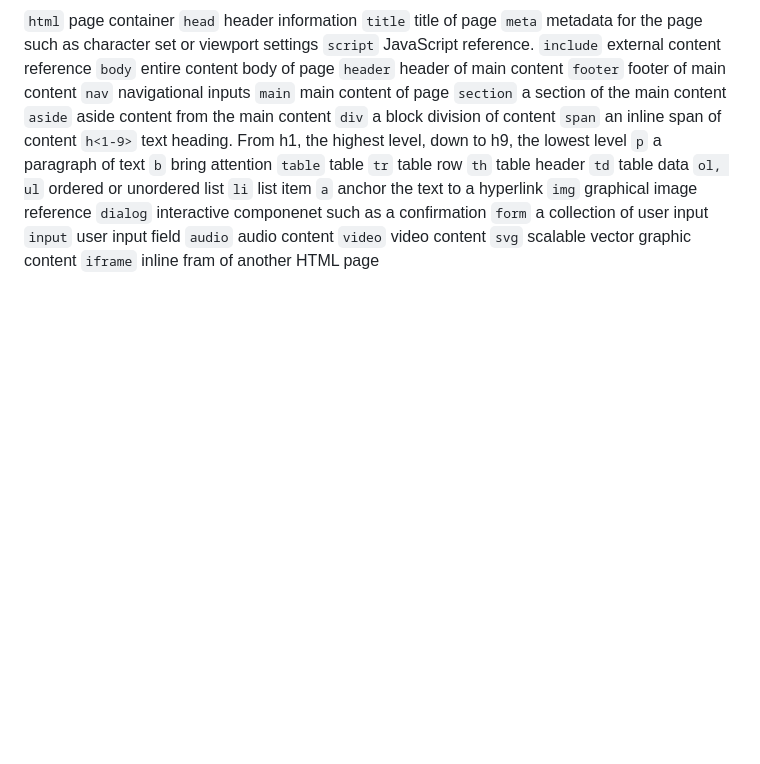
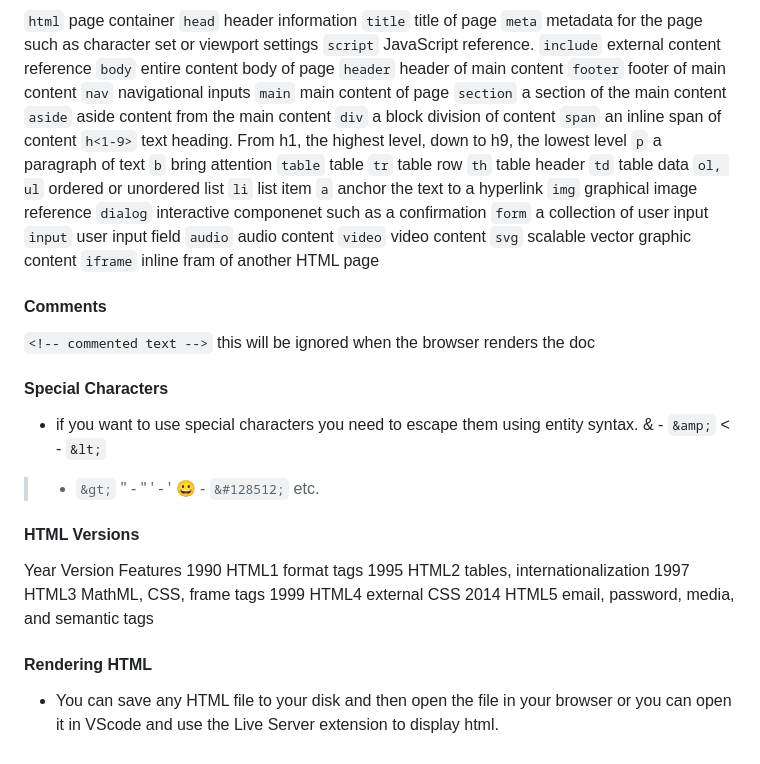
Before and after one commit to MemoryofLight/startup, a Markdown page: README.md, the part around the change. Drawn GitHub-style; blank space fills up the shorter version.

Commit message:
HTML notes

```diff
--- a/README.md
+++ b/README.md
@@ -161,3 +161,24 @@ attributes describe specific details of the element. ex. the `id` attribute give
 `video` video content
 `svg` scalable vector graphic content
 `iframe` inline fram of another HTML page
+#### Comments
+`<!-- commented text -->` this will be ignored when the browser renders the doc
+#### Special Characters
+- if you want to use special characters you need to escape them using entity syntax.
+& - `&amp;`
+< - `&lt;`
+> - `&gt;`
+" - "
+' - '
+😀 - `&#128512;`
+etc.
+#### HTML Versions
+Year	Version	Features
+1990	HTML1	format tags
+1995	HTML2	tables, internationalization
+1997	HTML3	MathML, CSS, frame tags
+1999	HTML4	external CSS
+2014	HTML5	email, password, media, and semantic tags
+
+#### Rendering HTML
+- You can save any HTML file to your disk and then open the file in your browser or you can open it in VScode and use the Live Server extension to display html.
```
